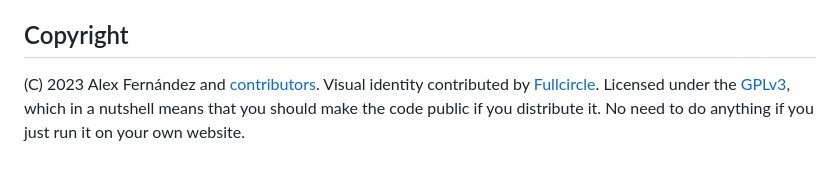
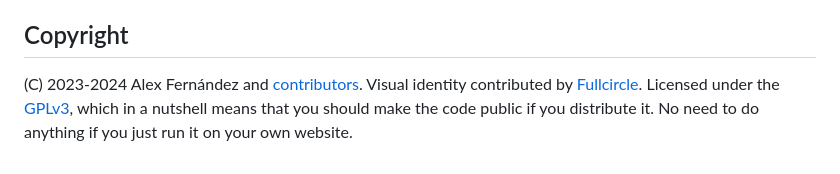
Before and after one commit to alexfernandez/librecounter, a Markdown page: README.md, the part around the change. Drawn GitHub-style.

Commit message:
Update copyright year

```diff
--- a/README.md
+++ b/README.md
@@ -208,7 +208,7 @@ It also helps ward off from people trying to profit from your visitors.
 
 ## Copyright
 
-(C) 2023 Alex Fernández and [contributors](https://github.com/alexfernandez/librecounter/graphs/contributors).
+(C) 2023-2024 Alex Fernández and [contributors](https://github.com/alexfernandez/librecounter/graphs/contributors).
 Visual identity contributed by [Fullcircle](https://fullcircle.es/).
 Licensed under the [GPLv3](https://www.gnu.org/licenses/gpl-3.0.en.html),
 which in a nutshell means that you should make the code public if you distribute it.
```
